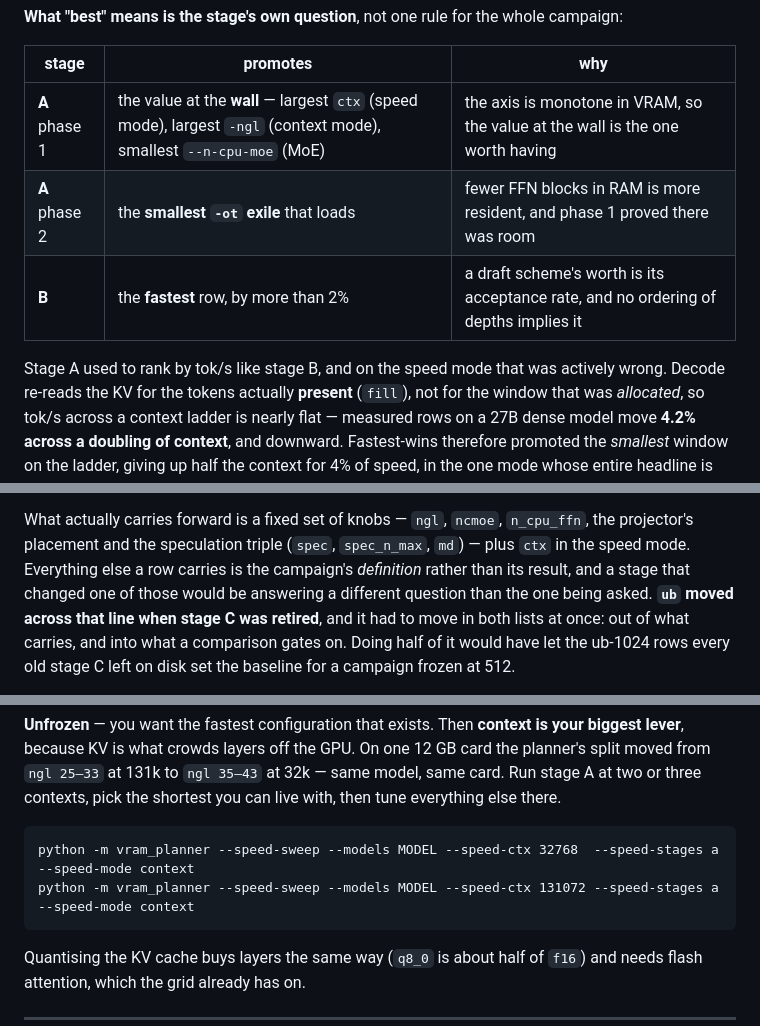
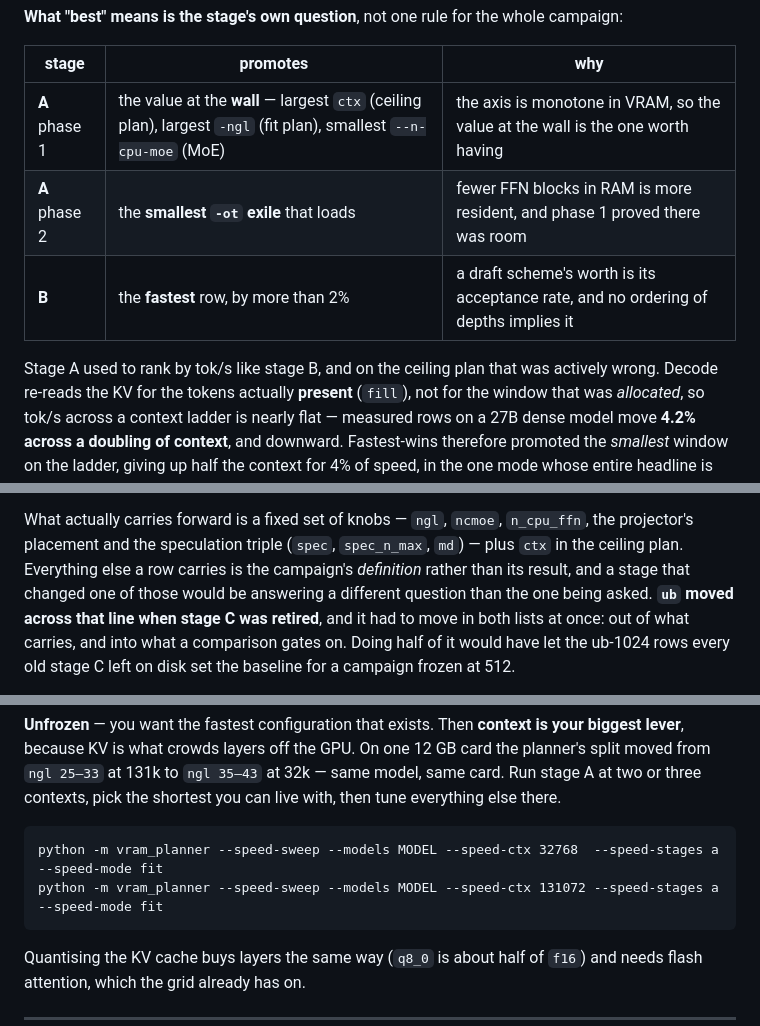
Before and after one commit to PyaesoneP/VRAM-Planner, a Markdown page: docs/speed-sweep.md, 3 parts joined by grey strips. Drawn GitHub-style.

````diff
--- a/docs/speed-sweep.md
+++ b/docs/speed-sweep.md
@@ -273,11 +273,11 @@ same one at both stages.
 
 | stage | promotes | why |
 |---|---|---|
-| **A** phase 1 | the value at the **wall** — largest `ctx` (speed mode), largest `-ngl` (context mode), smallest `--n-cpu-moe` (MoE) | the axis is monotone in VRAM, so the value at the wall is the one worth having |
+| **A** phase 1 | the value at the **wall** — largest `ctx` (ceiling plan), largest `-ngl` (fit plan), smallest `--n-cpu-moe` (MoE) | the axis is monotone in VRAM, so the value at the wall is the one worth having |
 | **A** phase 2 | the **smallest `-ot` exile** that loads | fewer FFN blocks in RAM is more resident, and phase 1 proved there was room |
 | **B** | the **fastest** row, by more than 2% | a draft scheme's worth is its acceptance rate, and no ordering of depths implies it |
 
-Stage A used to rank by tok/s like stage B, and on the speed mode that was actively wrong.
+Stage A used to rank by tok/s like stage B, and on the ceiling plan that was actively wrong.
 Decode re-reads the KV for the tokens actually **present** (`fill`), not for the window
 that was *allocated*, so tok/s across a context ladder is nearly flat — measured rows on a
 27B dense model move **4.2% across a doubling of context**, and downward. Fastest-wins
@@ -334,7 +334,7 @@ Three rules make it safe:
 
 What actually carries forward is a fixed set of knobs — `ngl`, `ncmoe`, `n_cpu_ffn`, the
 projector's placement and the speculation triple (`spec`, `spec_n_max`, `md`) — plus `ctx`
-in the speed mode. Everything else a row carries is the campaign's *definition* rather than
+in the ceiling plan. Everything else a row carries is the campaign's *definition* rather than
 its result, and a stage that changed one of those would be answering a different question
 than the one being asked. **`ub` moved across that line when stage C was retired**, and it
 had to move in both lists at once: out of what carries, and into what a comparison gates
@@ -434,8 +434,8 @@ card. Run stage A at two or three contexts, pick the shortest you can live with,
 tune everything else there.
 
 ```
-python -m vram_planner --speed-sweep --models MODEL --speed-ctx 32768  --speed-stages a --speed-mode context
-python -m vram_planner --speed-sweep --models MODEL --speed-ctx 131072 --speed-stages a --speed-mode context
+python -m vram_planner --speed-sweep --models MODEL --speed-ctx 32768  --speed-stages a --speed-mode fit
+python -m vram_planner --speed-sweep --models MODEL --speed-ctx 131072 --speed-stages a --speed-mode fit
 ```
 
 Quantising the KV cache buys layers the same way (`q8_0` is about half of `f16`) and
````
Also changed, not shown: other parts of docs/speed-sweep.md (+15 -15 lines), docs/cli.md (+1 -1 lines), docs/speed.md (+24 -17 lines).
